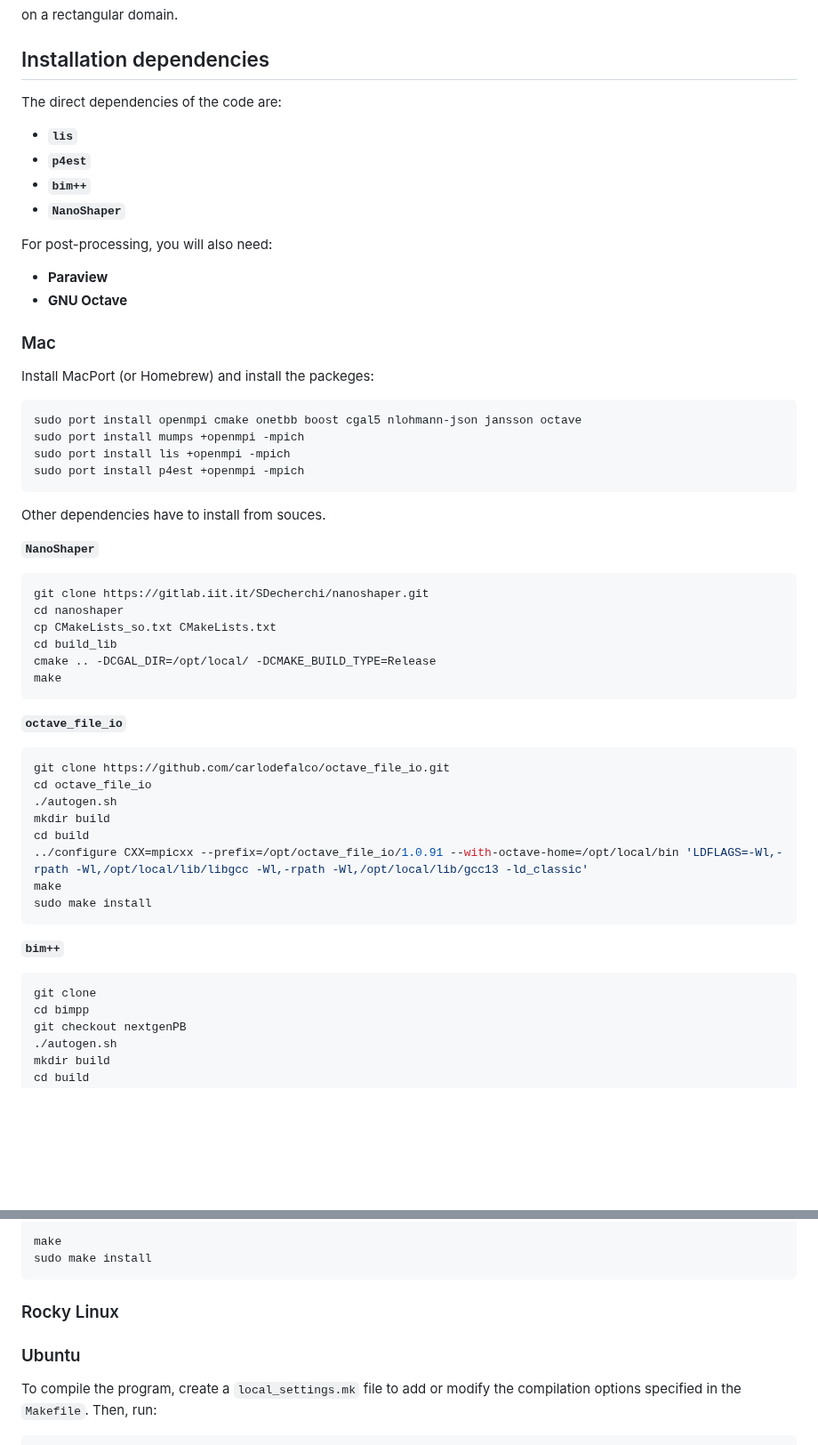
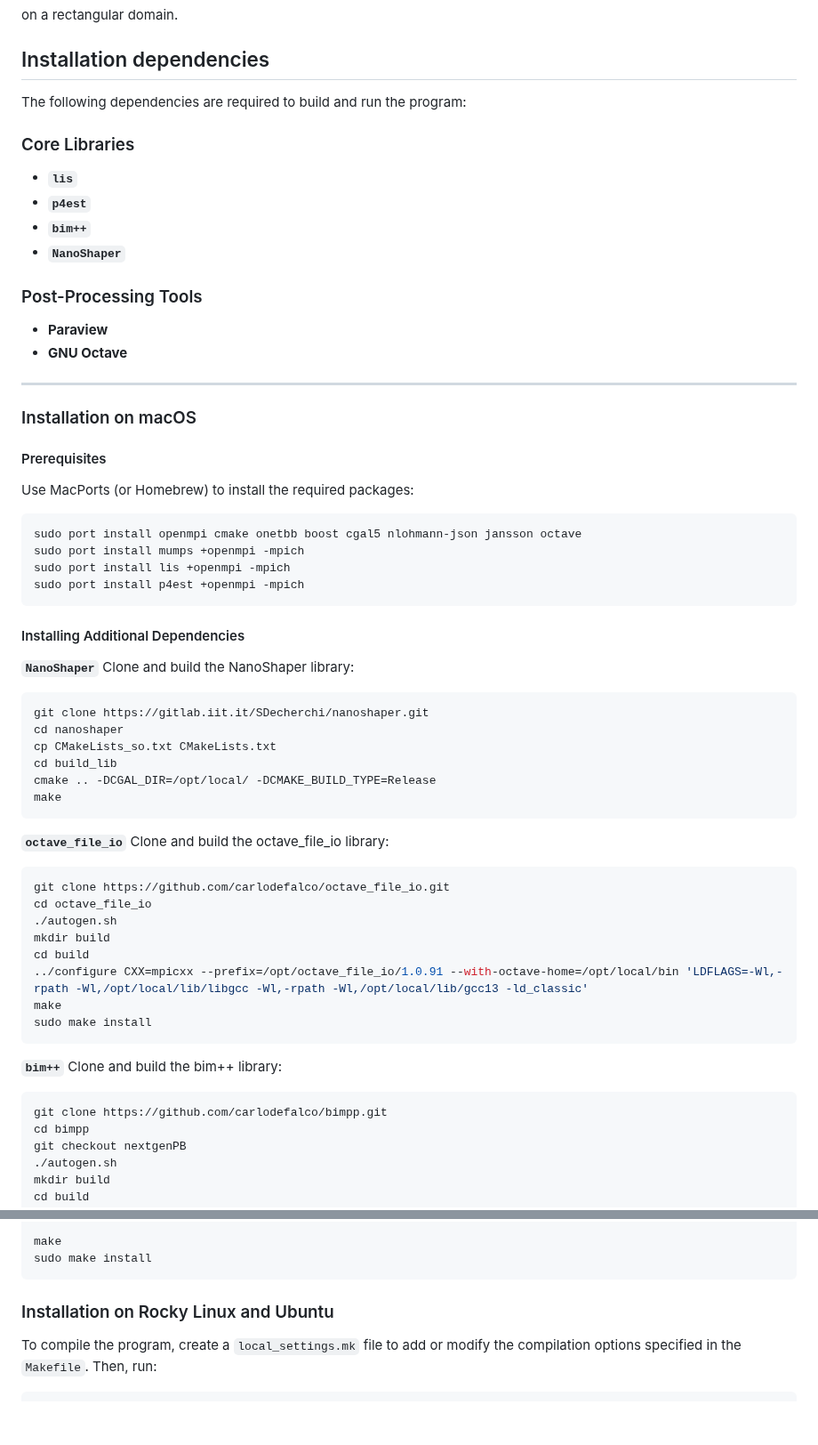
Before and after one commit to vdiflorio/NextGenPB, a Markdown page: README.md, 2 parts joined by grey strips. Shown at 89% size. GitHub-like rendering; blank space fills up the shorter version.

Commit message:
Upadate README

````diff
--- a/README.md
+++ b/README.md
@@ -12,20 +12,26 @@ on a rectangular domain.
 
 ## Installation dependencies
 
-The direct dependencies of the code are:
+The following dependencies are required to build and run the program:
+
+### Core Libraries
 
 - **`lis`**
 - **`p4est`**
 - **`bim++`**
 - **`NanoShaper`**
 
-For post-processing, you will also need:
+### Post-Processing Tools
 
 - **Paraview**
 - **GNU Octave**
 
-### Mac
-Install MacPort (or Homebrew) and install the packeges:
+---
+
+### Installation on macOS
+#### Prerequisites
+
+Use MacPorts (or Homebrew) to install the required packages:
 
 ```bash
 sudo port install openmpi cmake onetbb boost cgal5 nlohmann-json jansson octave
@@ -34,10 +40,9 @@ sudo port install lis +openmpi -mpich
 sudo port install p4est +openmpi -mpich
 ```
 
-Other dependencies have to install from souces.
-
+#### Installing Additional Dependencies
 **`NanoShaper`**
-
+Clone and build the NanoShaper library:
 ```bash
 git clone https://gitlab.iit.it/SDecherchi/nanoshaper.git
 cd nanoshaper
@@ -48,7 +53,7 @@ make
 ```
 
 **`octave_file_io`**
-
+Clone and build the octave_file_io library:
 ```bash
 git clone https://github.com/carlodefalco/octave_file_io.git
 cd octave_file_io
@@ -61,9 +66,9 @@ sudo make install
 ```
 
 **`bim++`**
-
+Clone and build the bim++ library:
 ```bash
-git clone
+git clone https://github.com/carlodefalco/bimpp.git
 cd bimpp
 git checkout nextgenPB
 ./autogen.sh
@@ -87,9 +92,8 @@ make
 sudo make install
 ```
 
-### Rocky Linux
+### Installation on Rocky Linux and Ubuntu
 
-### Ubuntu
 
 
 To compile the program, create a `local_settings.mk` file to add or modify the compilation options specified in the `Makefile`. Then, run:
````
